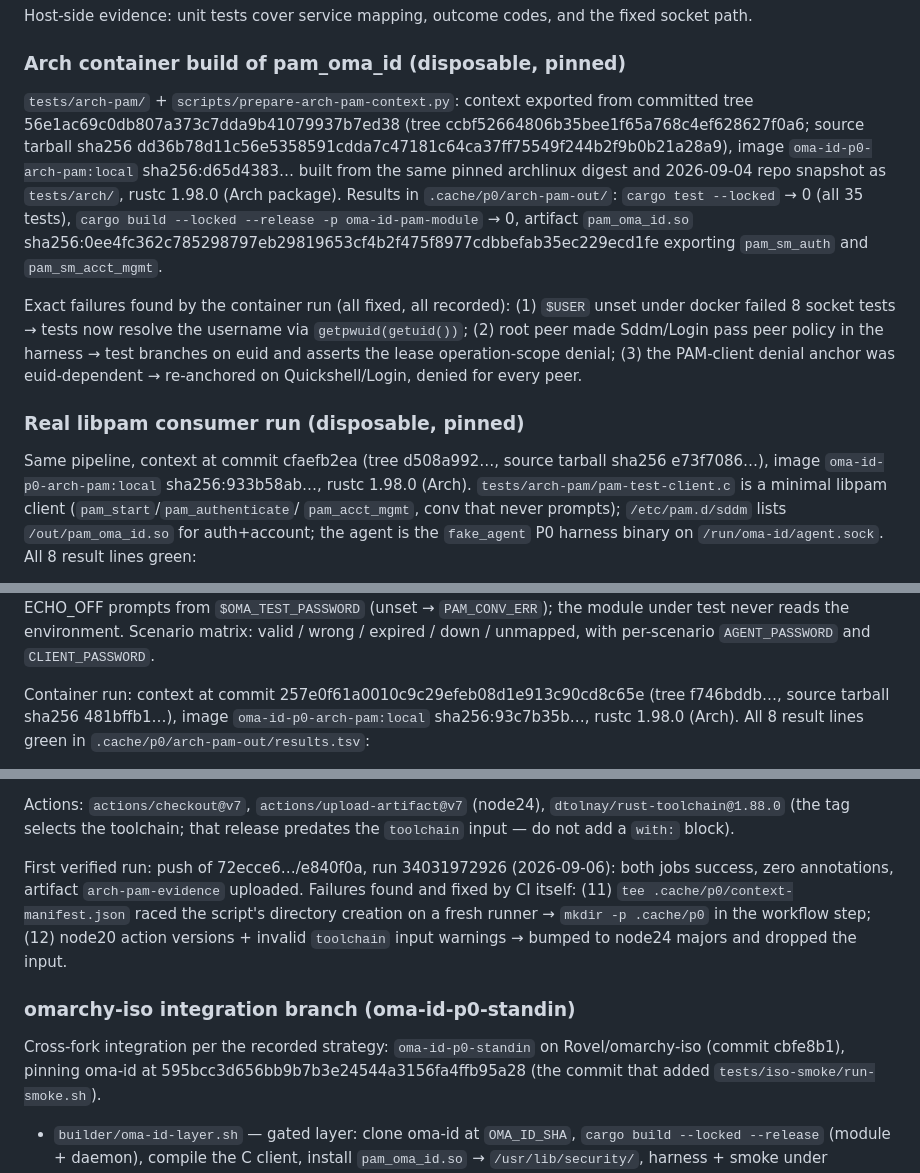
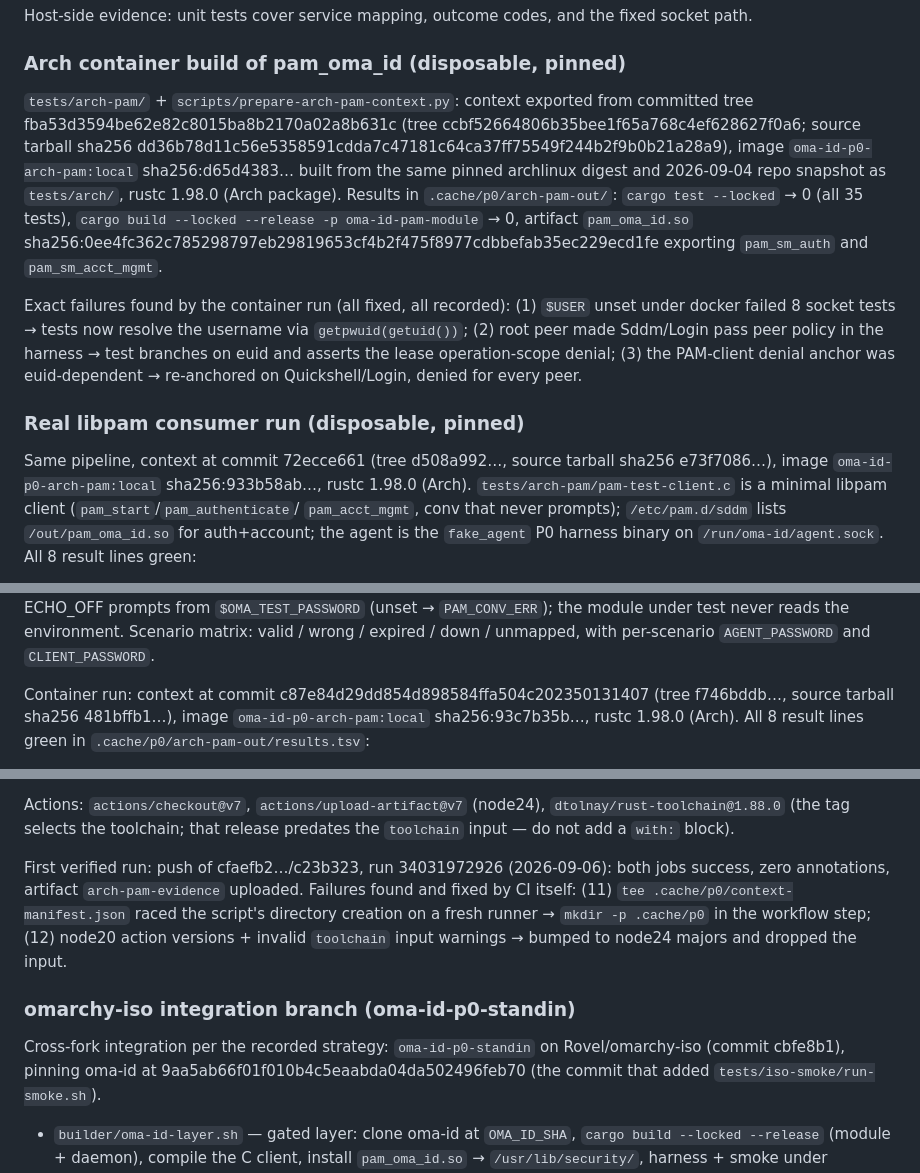
Before and after one commit to Rovel/oma-id, a Markdown page: docs/p0/native-baseline.md, 3 parts joined by grey strips. Drawn GitHub-style.

Commit message:
docs(p0): correct the recorded SHAs to the post-rewrite history
The first SHA update used an inverted mapping; this pass rebuilds every
recorded reference by commit subject against the rewritten history
(tree-verified pairs), so the evidence log points at the commits that
actually carry the content.

```diff
--- a/docs/p0/native-baseline.md
+++ b/docs/p0/native-baseline.md
@@ -143,7 +143,7 @@ the fixed socket path.
 ### Arch container build of pam_oma_id (disposable, pinned)
 
 `tests/arch-pam/` + `scripts/prepare-arch-pam-context.py`: context exported
-from committed tree 56e1ac69c0db807a373c7dda9b41079937b7ed38 (tree
+from committed tree fba53d3594be62e82c8015ba8b2170a02a8b631c (tree
 ccbf52664806b35bee1f65a768c4ef628627f0a6; source tarball sha256
 dd36b78d11c56e5358591cdda7c47181c64ca37ff75549f244b2f9b0b21a28a9), image
 `oma-id-p0-arch-pam:local` sha256:d65d4383… built from the same pinned
@@ -163,7 +163,7 @@ euid-dependent → re-anchored on Quickshell/Login, denied for every peer.
 
 ### Real libpam consumer run (disposable, pinned)
 
-Same pipeline, context at commit cfaefb2ea (tree d508a992…, source
+Same pipeline, context at commit 72ecce661 (tree d508a992…, source
 tarball sha256 e73f7086…), image `oma-id-p0-arch-pam:local`
 sha256:933b58ab…, rustc 1.98.0 (Arch). `tests/arch-pam/pam-test-client.c`
 is a minimal libpam client (`pam_start`/`pam_authenticate`/
@@ -242,7 +242,7 @@ the container. The C harness conv answers ECHO_OFF prompts from
 reads the environment. Scenario matrix: valid / wrong / expired / down /
 unmapped, with per-scenario `AGENT_PASSWORD` and `CLIENT_PASSWORD`.
 
-Container run: context at commit 257e0f61a0010c9c29efeb08d1e913c90cd8c65e
+Container run: context at commit c87e84d29dd854d898584ffa504c202350131407
 (tree f746bddb…, source tarball sha256 481bffb1…), image
 `oma-id-p0-arch-pam:local` sha256:93c7b35b…, rustc 1.98.0 (Arch). All 8
 result lines green in `.cache/p0/arch-pam-out/results.tsv`:
@@ -290,7 +290,7 @@ Actions: `actions/checkout@v7`, `actions/upload-artifact@v7` (node24),
 `dtolnay/rust-toolchain@1.88.0` (the tag selects the toolchain; that release
 predates the `toolchain` input — do not add a `with:` block).
 
-First verified run: push of 72ecce6…/e840f0a, run 34031972926 (2026-09-06):
+First verified run: push of cfaefb2…/c23b323, run 34031972926 (2026-09-06):
 both jobs success, zero annotations, artifact `arch-pam-evidence` uploaded.
 Failures found and fixed by CI itself: (11) `tee .cache/p0/context-manifest.json`
 raced the script's directory creation on a fresh runner → `mkdir -p .cache/p0`
@@ -301,7 +301,7 @@ warnings → bumped to node24 majors and dropped the input.
 
 Cross-fork integration per the recorded strategy: `oma-id-p0-standin` on
 Rovel/omarchy-iso (commit cbfe8b1), pinning oma-id at
-595bcc3d656bb9b7b3e24544a3156fa4ffb95a28 (the commit that added
+9aa5ab66f01f010b4c5eaabda04da502496feb70 (the commit that added
 `tests/iso-smoke/run-smoke.sh`).
 
 - `builder/oma-id-layer.sh` — gated layer: clone oma-id at `OMA_ID_SHA`,
```
Also changed, not shown: other parts of docs/p0/native-baseline.md (+1 -1 lines).
